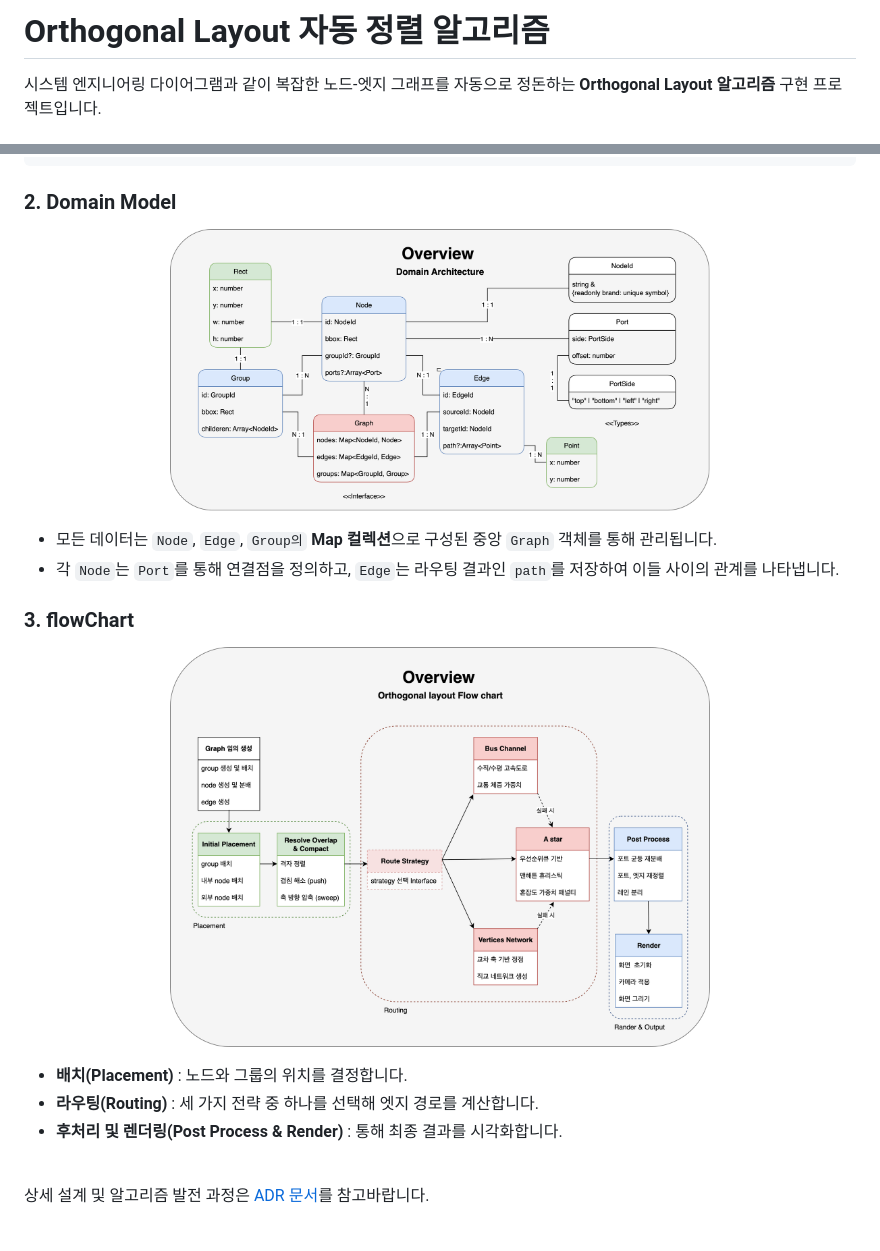
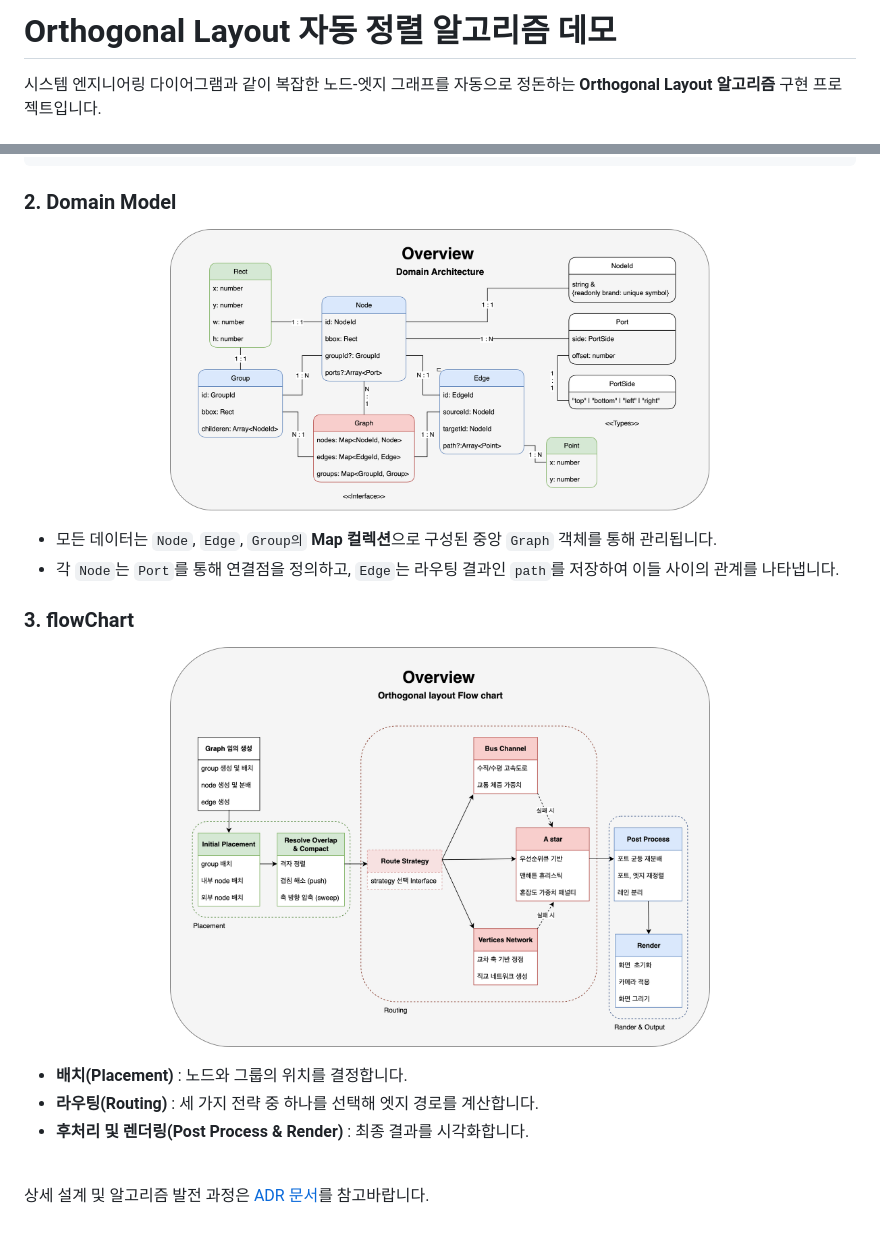
Before and after one commit to parkhongseok/orthogonal-layout, a Markdown page: README.md, 2 parts joined by grey strips. Rendered like a GitHub page.

Commit message:
docs: update readme

```diff
--- a/README.md
+++ b/README.md
@@ -1,4 +1,4 @@
-# Orthogonal Layout 자동 정렬 알고리즘
+# Orthogonal Layout 자동 정렬 알고리즘 데모
 
 시스템 엔지니어링 다이어그램과 같이 복잡한 노드-엣지 그래프를 자동으로 정돈하는 **Orthogonal Layout 알고리즘** 구현 프로젝트입니다.
 
@@ -51,7 +51,7 @@ orthogonal-layout/
 
 - **배치(Placement)** : 노드와 그룹의 위치를 결정합니다.
 - **라우팅(Routing)** : 세 가지 전략 중 하나를 선택해 엣지 경로를 계산합니다.
-- **후처리 및 렌더링(Post Process & Render)** : 통해 최종 결과를 시각화합니다.
+- **후처리 및 렌더링(Post Process & Render)** : 최종 결과를 시각화합니다.
 
 <br/>
 
```
Also changed, not shown: other parts of README.md (+2 -2 lines).
